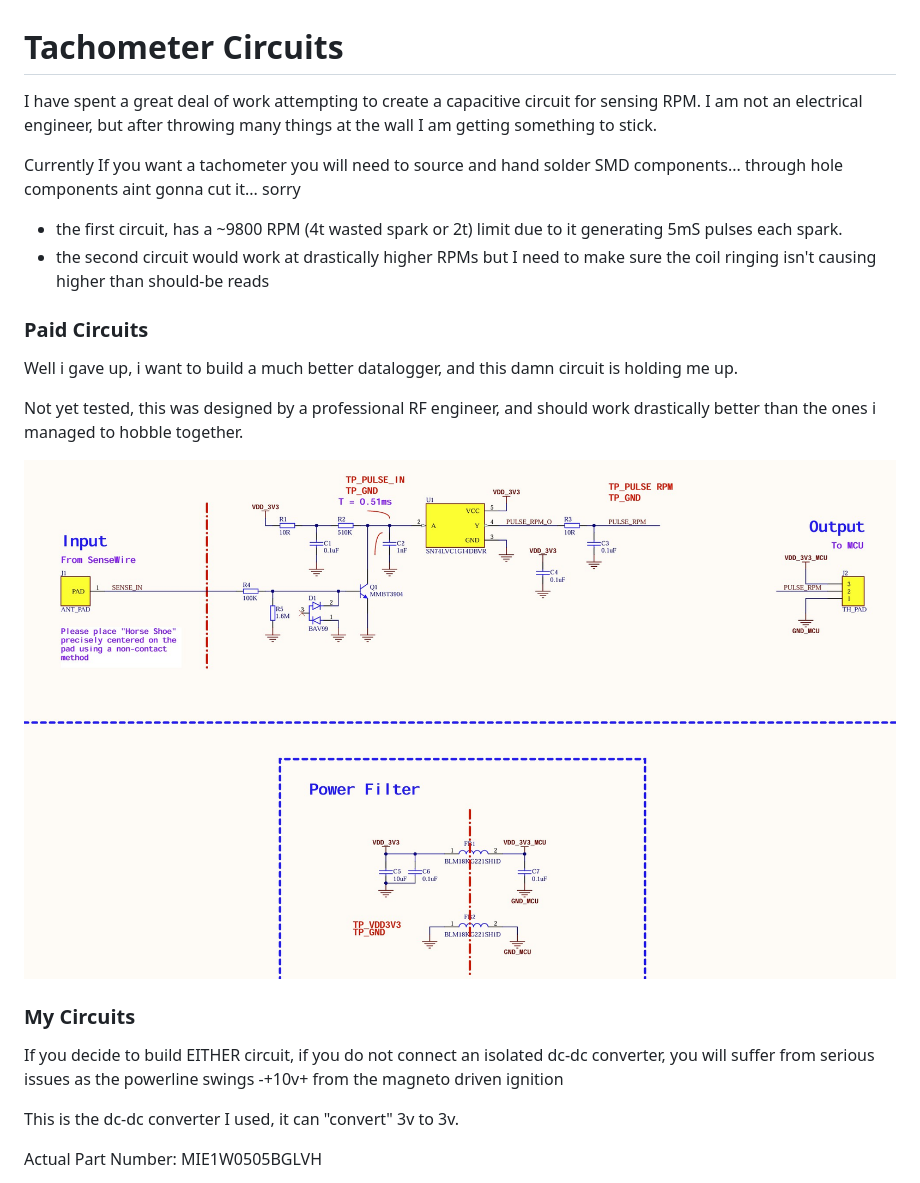
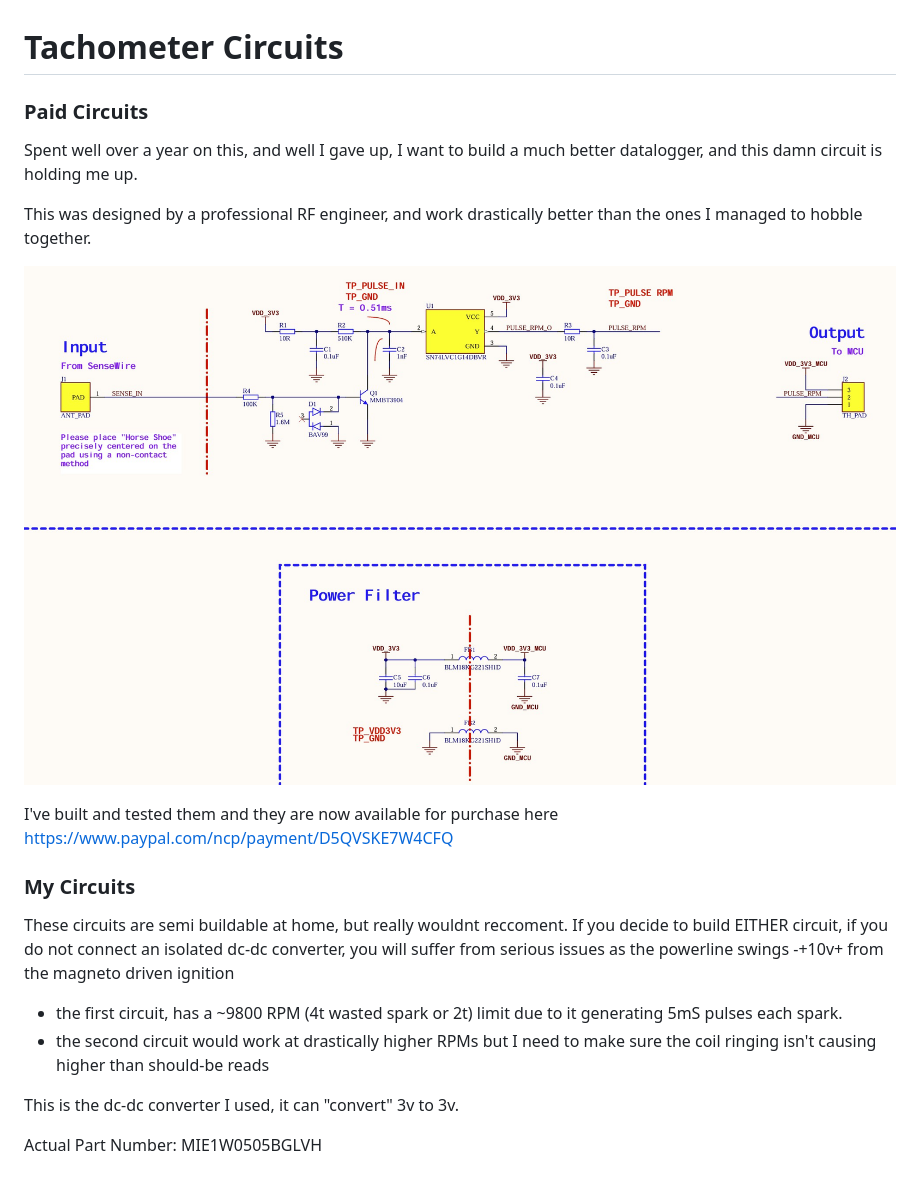
Before and after one commit to TheAngryRaven/DovesDataLogger, a Markdown page: TACHOMETER/README.md, the part around the change. Drawn GitHub-style.

Commit message:
updated tach readme

```diff
--- a/TACHOMETER/README.md
+++ b/TACHOMETER/README.md
@@ -1,28 +1,26 @@
 # Tachometer Circuits
 
-I have spent a great deal of work attempting to create a capacitive circuit for sensing RPM. I am not an electrical engineer, but after throwing many things at the wall I am getting something to stick.
+### Paid Circuits
 
+Spent well over a year on this, and well I gave up, I want to build a much better datalogger, and this damn circuit is holding me up.
 
-Currently If you want a tachometer you will need to source and hand solder SMD components... through hole components aint gonna cut it... sorry
+This was designed by a professional RF engineer, and work drastically better than the ones I managed to hobble together.
+
+<p align="center">
+  <img src="tach.jpg" />
+</p>
+
+I've built and tested them and they are now available for purchase here
+https://www.paypal.com/ncp/payment/D5QVSKE7W4CFQ
+
+### My Circuits
+
+These circuits are semi buildable at home, but really wouldnt reccoment.
+If you decide to build EITHER circuit, if you do not connect an isolated dc-dc converter, you will suffer from serious issues as the powerline swings -+10v+ from the magneto driven ignition
 
 
 * the first circuit, has a ~9800 RPM (4t wasted spark or 2t) limit due to it generating 5mS pulses each spark.
 * the second circuit would work at drastically higher RPMs but I need to make sure the coil ringing isn't causing higher than should-be reads
-
-
-### Paid Circuits
-
-Well i gave up, i want to build a much better datalogger, and this damn circuit is holding me up.
-
-Not yet tested, this was designed by a professional RF engineer, and should work drastically better than the ones i managed to hobble together.
-
-<p align="center">
-  <img src="tach_test_3.jpg" />
-</p>
-
-### My Circuits
-
-If you decide to build EITHER circuit, if you do not connect an isolated dc-dc converter, you will suffer from serious issues as the powerline swings -+10v+ from the magneto driven ignition
 
 This is the dc-dc converter I used, it can "convert" 3v to 3v.
 
```
Also changed, not shown: TACHOMETER/tach.jpg (renamed from TACHOMETER/tach_test_3.jpg), 2 other files.
